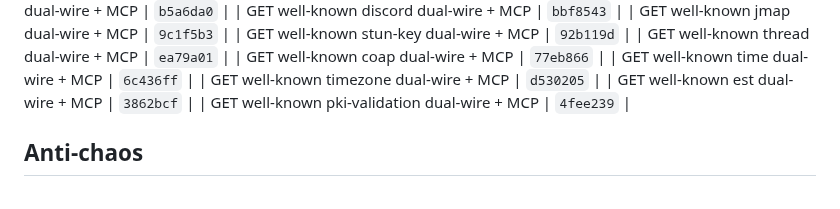
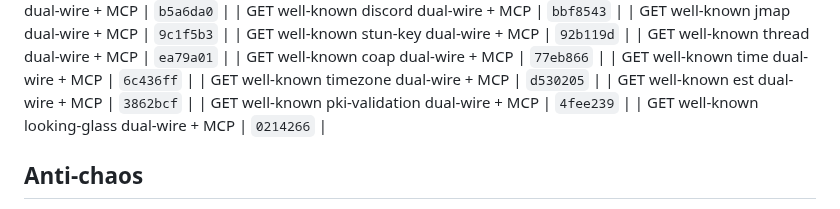
Before and after one commit to Abyss-c0re/nanobot, a Markdown page: docs/ops/NANOBOT_FOCUS_LOOP.md, the part around the change. Drawn GitHub-style.

Commit message:
docs(ops): pin looking-glass residual SHA

```diff
--- a/docs/ops/NANOBOT_FOCUS_LOOP.md
+++ b/docs/ops/NANOBOT_FOCUS_LOOP.md
@@ -228,6 +228,7 @@ cd ~/Dev/AI/nanobot
 | GET well-known timezone dual-wire + MCP | `d530205`  |
 | GET well-known est dual-wire + MCP | `3862bcf`  |
 | GET well-known pki-validation dual-wire + MCP | `4fee239`  |
+| GET well-known looking-glass dual-wire + MCP | `0214266`  |
 ## Anti-chaos
 
 - One product bite per cycle
```
